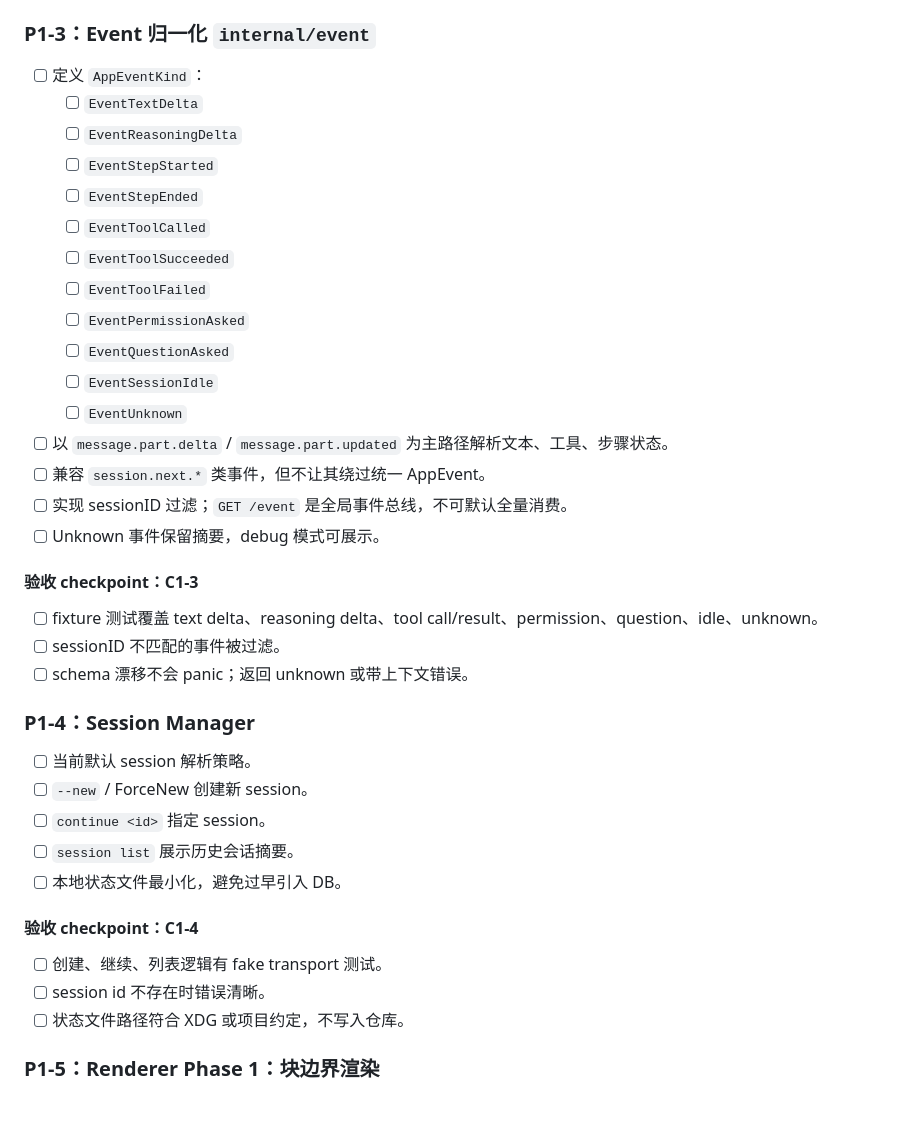
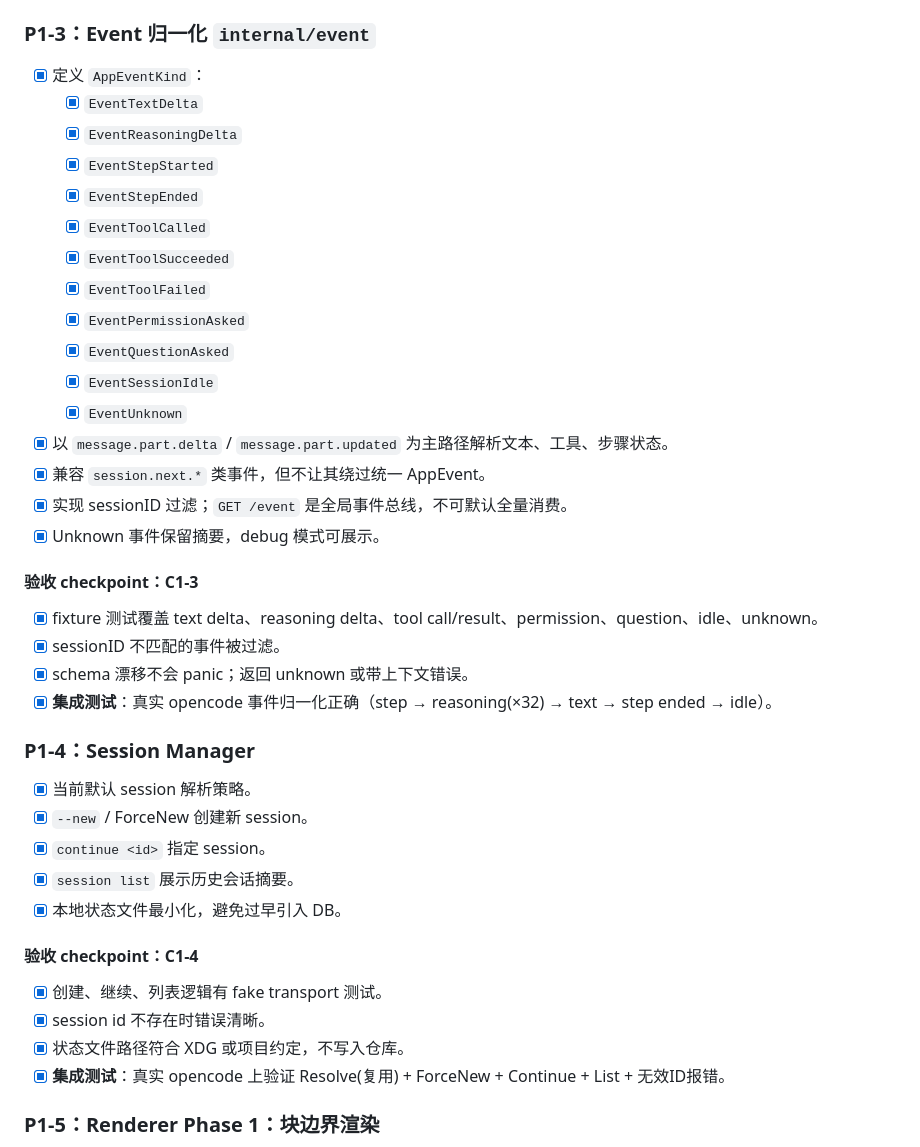
Before and after one commit to openeuler-mirror/euler-copilot-shell, a Markdown page: docs/development/development-todo.md, the part around one of its changes. GitHub-like rendering; blank space fills up the shorter version.

```diff
--- a/docs/development/development-todo.md
+++ b/docs/development/development-todo.md
@@ -235,42 +244,44 @@
 
 ### P1-3：Event 归一化 `internal/event`
 
-- [ ] 定义 `AppEventKind`：
-  - [ ] `EventTextDelta`
-  - [ ] `EventReasoningDelta`
-  - [ ] `EventStepStarted`
-  - [ ] `EventStepEnded`
-  - [ ] `EventToolCalled`
-  - [ ] `EventToolSucceeded`
-  - [ ] `EventToolFailed`
-  - [ ] `EventPermissionAsked`
-  - [ ] `EventQuestionAsked`
-  - [ ] `EventSessionIdle`
-  - [ ] `EventUnknown`
-- [ ] 以 `message.part.delta` / `message.part.updated` 为主路径解析文本、工具、步骤状态。
-- [ ] 兼容 `session.next.*` 类事件，但不让其绕过统一 AppEvent。
-- [ ] 实现 sessionID 过滤；`GET /event` 是全局事件总线，不可默认全量消费。
-- [ ] Unknown 事件保留摘要，debug 模式可展示。
+- [x] 定义 `AppEventKind`：
+  - [x] `EventTextDelta`
+  - [x] `EventReasoningDelta`
+  - [x] `EventStepStarted`
+  - [x] `EventStepEnded`
+  - [x] `EventToolCalled`
+  - [x] `EventToolSucceeded`
+  - [x] `EventToolFailed`
+  - [x] `EventPermissionAsked`
+  - [x] `EventQuestionAsked`
+  - [x] `EventSessionIdle`
+  - [x] `EventUnknown`
+- [x] 以 `message.part.delta` / `message.part.updated` 为主路径解析文本、工具、步骤状态。
+- [x] 兼容 `session.next.*` 类事件，但不让其绕过统一 AppEvent。
+- [x] 实现 sessionID 过滤；`GET /event` 是全局事件总线，不可默认全量消费。
+- [x] Unknown 事件保留摘要，debug 模式可展示。
 
 #### 验收 checkpoint：C1-3
 
-- [ ] fixture 测试覆盖 text delta、reasoning delta、tool call/result、permission、question、idle、unknown。
-- [ ] sessionID 不匹配的事件被过滤。
-- [ ] schema 漂移不会 panic；返回 unknown 或带上下文错误。
+- [x] fixture 测试覆盖 text delta、reasoning delta、tool call/result、permission、question、idle、unknown。
+- [x] sessionID 不匹配的事件被过滤。
+- [x] schema 漂移不会 panic；返回 unknown 或带上下文错误。
+- [x] **集成测试**：真实 opencode 事件归一化正确（step → reasoning(×32) → text → step ended → idle）。
 
 ### P1-4：Session Manager
 
-- [ ] 当前默认 session 解析策略。
-- [ ] `--new` / ForceNew 创建新 session。
-- [ ] `continue <id>` 指定 session。
-- [ ] `session list` 展示历史会话摘要。
-- [ ] 本地状态文件最小化，避免过早引入 DB。
+- [x] 当前默认 session 解析策略。
+- [x] `--new` / ForceNew 创建新 session。
+- [x] `continue <id>` 指定 session。
+- [x] `session list` 展示历史会话摘要。
+- [x] 本地状态文件最小化，避免过早引入 DB。
 
 #### 验收 checkpoint：C1-4
 
-- [ ] 创建、继续、列表逻辑有 fake transport 测试。
-- [ ] session id 不存在时错误清晰。
-- [ ] 状态文件路径符合 XDG 或项目约定，不写入仓库。
+- [x] 创建、继续、列表逻辑有 fake transport 测试。
+- [x] session id 不存在时错误清晰。
+- [x] 状态文件路径符合 XDG 或项目约定，不写入仓库。
+- [x] **集成测试**：真实 opencode 上验证 Resolve(复用) + ForceNew + Continue + List + 无效ID报错。
 
 ### P1-5：Renderer Phase 1：块边界渲染
 
```
Also changed, not shown: other parts of docs/development/development-todo.md (+124 -115 lines).
